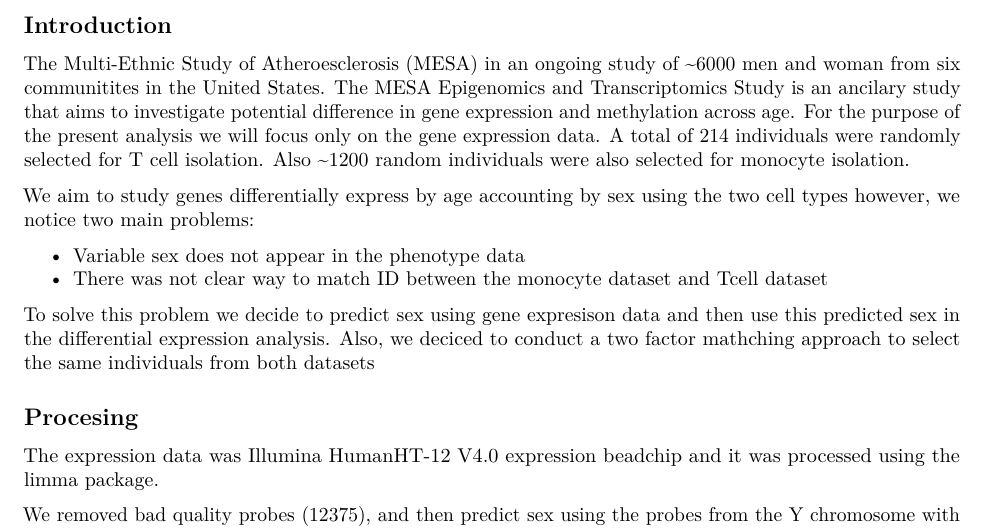
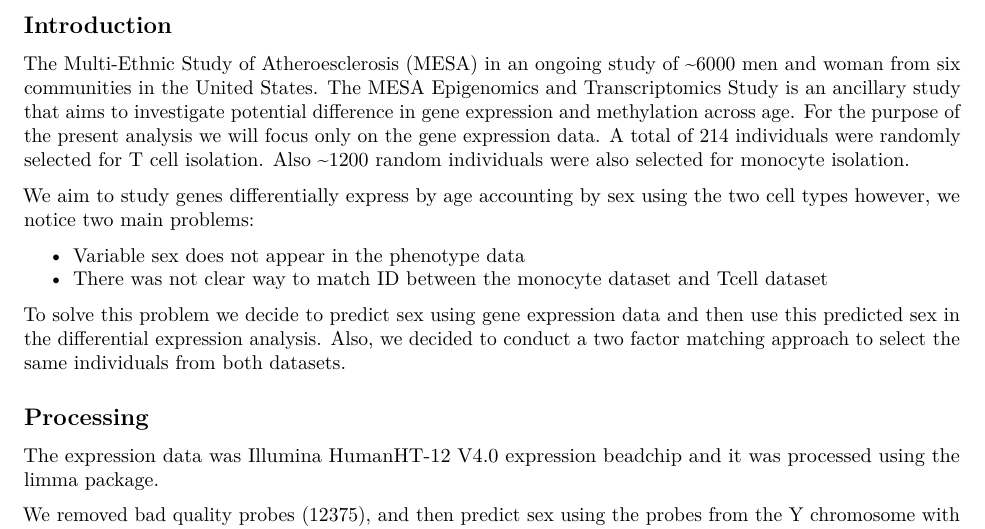
Before and after one commit to marskar/stats4genomics, an R Markdown document (StatGenomicsReport.Rmd): part of page 1 of 7, cut so that both start at the same text. Rendered offline with R 4.5, knitr and Pandoc, then LaTeX, with nearby package versions.

Commit message:
make html

```diff
--- a/StatGenomicsReport.Rmd
+++ b/StatGenomicsReport.Rmd
@@ -16,7 +16,7 @@ library(readr)
 
 ## Introduction
 
-The Multi-Ethnic Study of Atheroesclerosis (MESA) in an ongoing study of ~6000 men and woman from six communitites in the United States. The MESA Epigenomics and Transcriptomics Study is an ancilary study
+The Multi-Ethnic Study of Atheroesclerosis (MESA) in an ongoing study of ~6000 men and woman from six communities in the United States. The MESA Epigenomics and Transcriptomics Study is an ancillary study
 that aims to investigate potential difference in gene expression and methylation across age. For the purpose of the present analysis we will focus only on the gene expression data. A total of 214 individuals were randomly selected for T cell isolation. Also ~1200 random individuals were also selected for monocyte isolation.
 
 We aim to study genes differentially express by age accounting by sex using the two cell types however, we notice two main problems:
@@ -24,9 +24,9 @@ We aim to study genes differentially express by age accounting by sex using the
 - Variable sex does not appear in the phenotype data
 - There was not clear way to match ID between the monocyte dataset and Tcell dataset
 
-To solve this problem we decide to predict sex using gene expresison data and then use this predicted sex in the differential expression analysis. Also, we deciced to conduct a two factor mathching approach to select the same individuals from both datasets
+To solve this problem we decide to predict sex using gene expression data and then use this predicted sex in the differential expression analysis. Also, we decided to conduct a two factor matching approach to select the same individuals from both datasets.
 
-## Procesing
+## Processing
 
 The expression data was Illumina HumanHT-12 V4.0 expression beadchip and it was processed using the limma package.
 
```
Also changed, not shown: StatGenomicsReport.html (added), StatGenomicsReport.tex (added), 1 other file.
